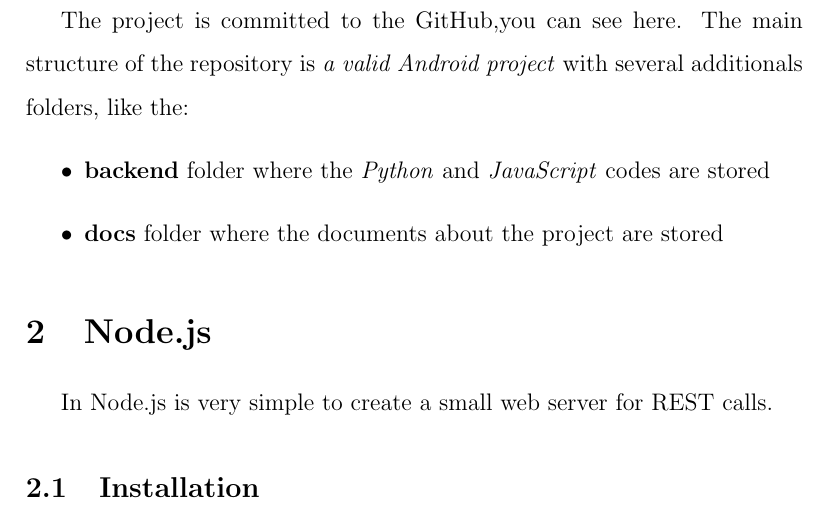
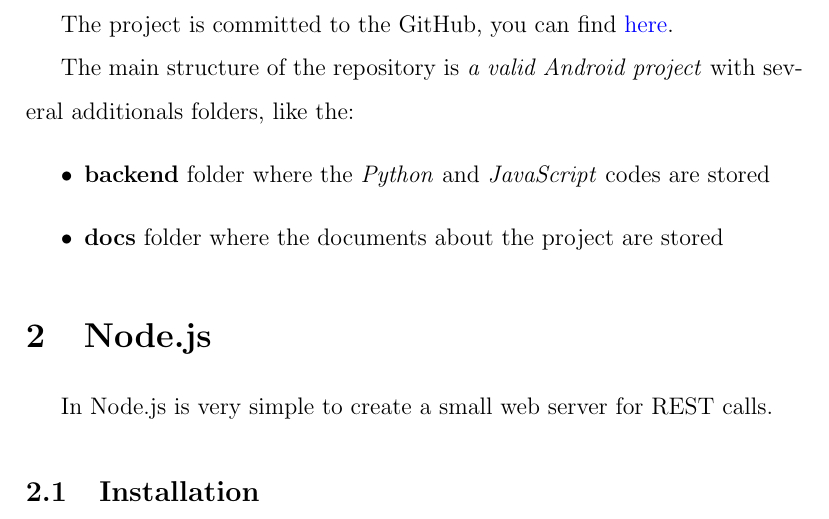
Before and after one commit to I-sty/SensorMusicPlayer, a LaTeX document (docs/description.tex): part of page 3 of 4, cut so that both start at the same text. Compiled offline with pdfLaTeX.

Commit message:
Improved project description

```diff
--- a/docs/description.tex
+++ b/docs/description.tex
@@ -24,8 +24,8 @@
 \newpage
 
 \section{About}
-The project is committed to the GitHub,you can see \href{}{here}.
-The main structure of the repository is
+The project is committed to the GitHub, you can find \href{https://github.com/I-sty/SensorMusicPlayer/}{here}.
+\par The main structure of the repository is
 \textit{a valid Android project} with several additionals folders, like the:
 \begin{itemize}
 \item{\textbf{backend}} folder where the \textit{Python} and \textit{JavaScript} codes are stored
```
Also changed, not shown: docs/description.pdf.
